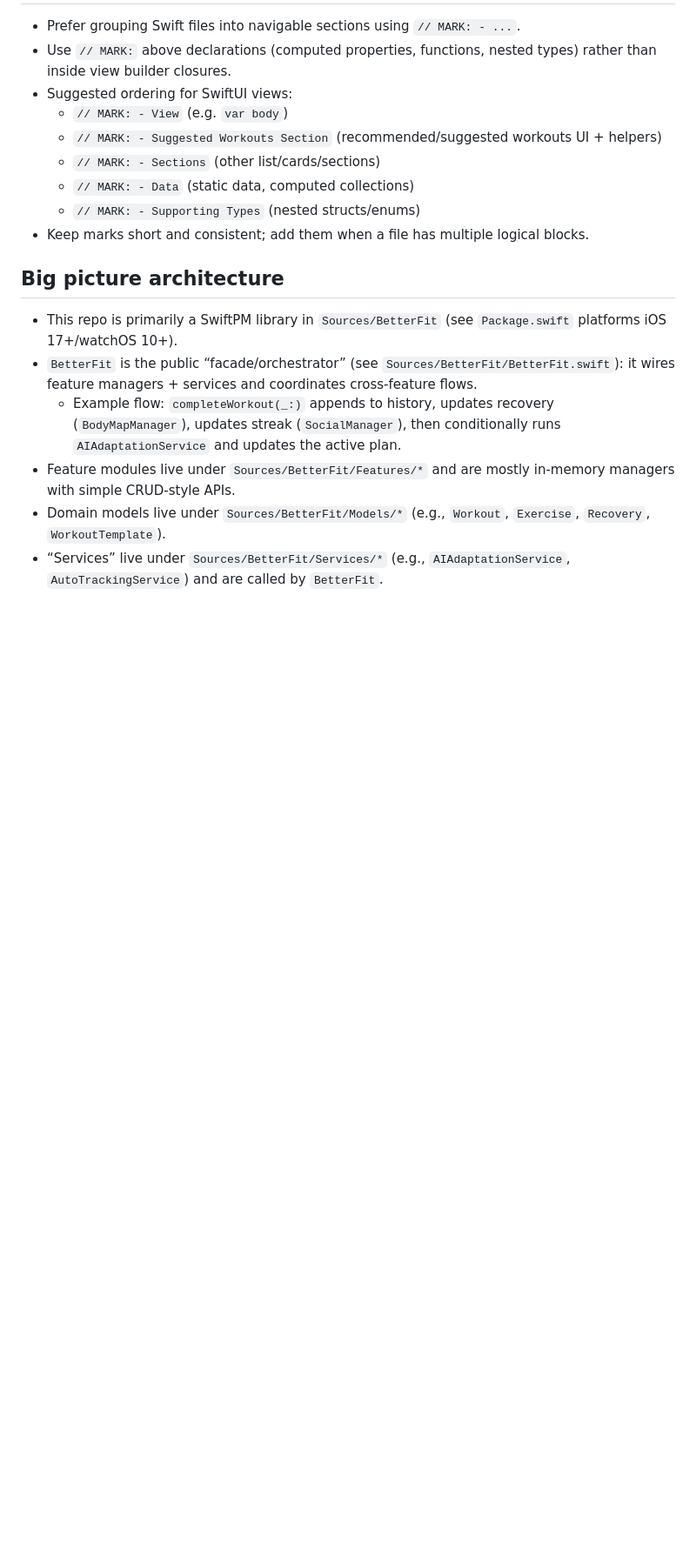
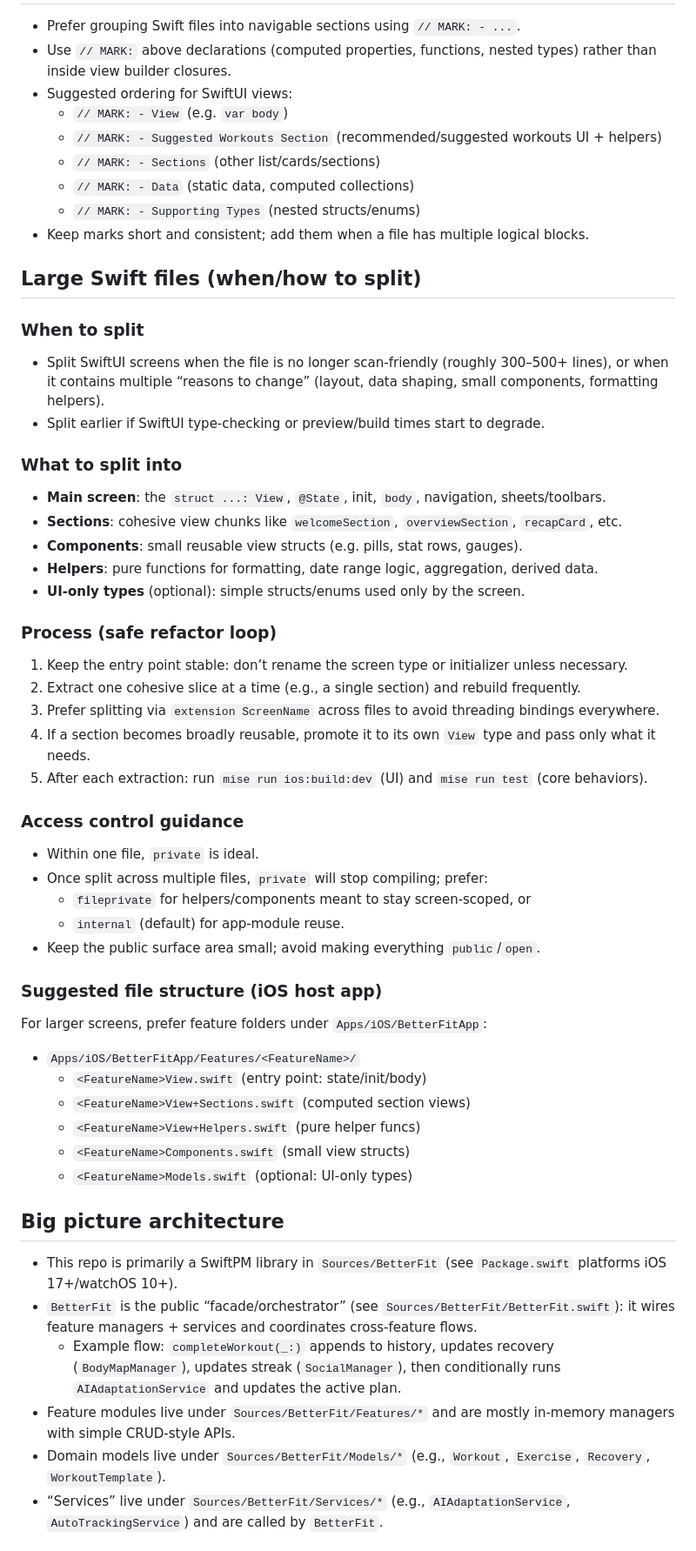
Before and after one commit to echohello-dev/betterfit, a Markdown page: AGENTS.md, the part around the change. Shown at 87% size. GitHub-like rendering; blank space fills up the shorter version.

Commit message:
docs(agents): add guidelines for splitting large Swift files and access control

```diff
--- a/AGENTS.md
+++ b/AGENTS.md
@@ -20,6 +20,43 @@
   - `// MARK: - Data` (static data, computed collections)
   - `// MARK: - Supporting Types` (nested structs/enums)
 - Keep marks short and consistent; add them when a file has multiple logical blocks.
+
+## Large Swift files (when/how to split)
+
+### When to split
+- Split SwiftUI screens when the file is no longer scan-friendly (roughly 300–500+ lines), or when it contains multiple “reasons to change” (layout, data shaping, small components, formatting helpers).
+- Split earlier if SwiftUI type-checking or preview/build times start to degrade.
+
+### What to split into
+- **Main screen**: the `struct ...: View`, `@State`, init, `body`, navigation, sheets/toolbars.
+- **Sections**: cohesive view chunks like `welcomeSection`, `overviewSection`, `recapCard`, etc.
+- **Components**: small reusable view structs (e.g. pills, stat rows, gauges).
+- **Helpers**: pure functions for formatting, date range logic, aggregation, derived data.
+- **UI-only types** (optional): simple structs/enums used only by the screen.
+
+### Process (safe refactor loop)
+1. Keep the entry point stable: don’t rename the screen type or initializer unless necessary.
+2. Extract one cohesive slice at a time (e.g., a single section) and rebuild frequently.
+3. Prefer splitting via `extension ScreenName` across files to avoid threading bindings everywhere.
+4. If a section becomes broadly reusable, promote it to its own `View` type and pass only what it needs.
+5. After each extraction: run `mise run ios:build:dev` (UI) and `mise run test` (core behaviors).
+
+### Access control guidance
+- Within one file, `private` is ideal.
+- Once split across multiple files, `private` will stop compiling; prefer:
+  - `fileprivate` for helpers/components meant to stay screen-scoped, or
+  - `internal` (default) for app-module reuse.
+- Keep the public surface area small; avoid making everything `public`/`open`.
+
+### Suggested file structure (iOS host app)
+For larger screens, prefer feature folders under `Apps/iOS/BetterFitApp`:
+
+- `Apps/iOS/BetterFitApp/Features/<FeatureName>/`
+  - `<FeatureName>View.swift` (entry point: state/init/body)
+  - `<FeatureName>View+Sections.swift` (computed section views)
+  - `<FeatureName>View+Helpers.swift` (pure helper funcs)
+  - `<FeatureName>Components.swift` (small view structs)
+  - `<FeatureName>Models.swift` (optional: UI-only types)
 
 ## Big picture architecture
 - This repo is primarily a SwiftPM library in `Sources/BetterFit` (see `Package.swift` platforms iOS 17+/watchOS 10+).
```
